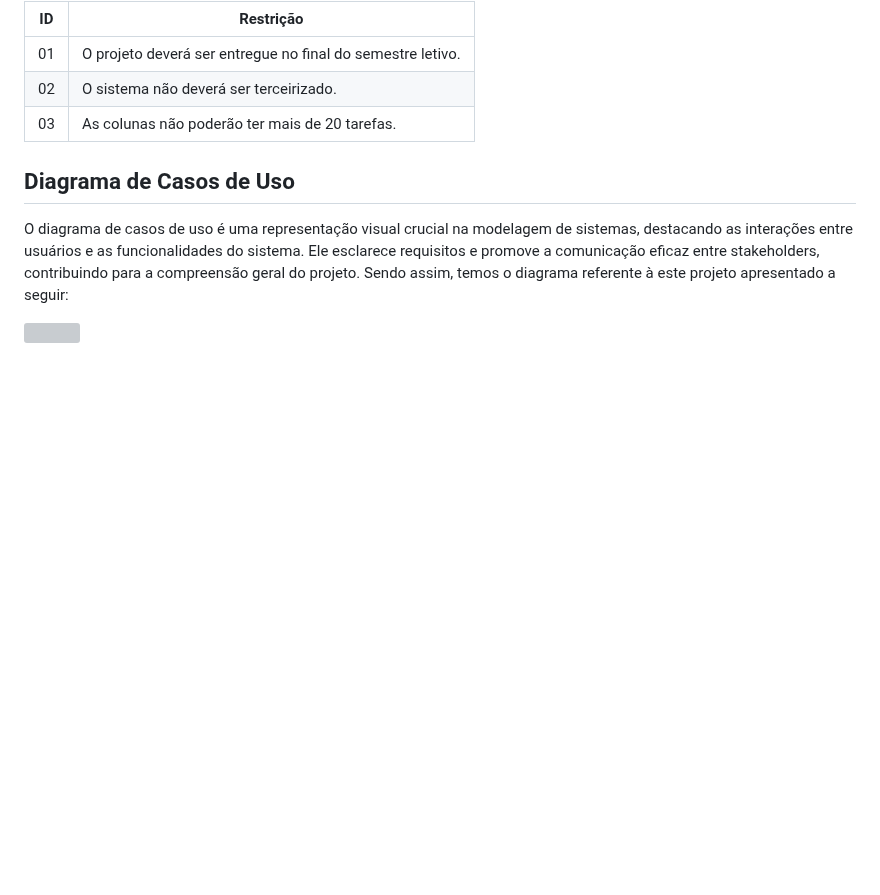
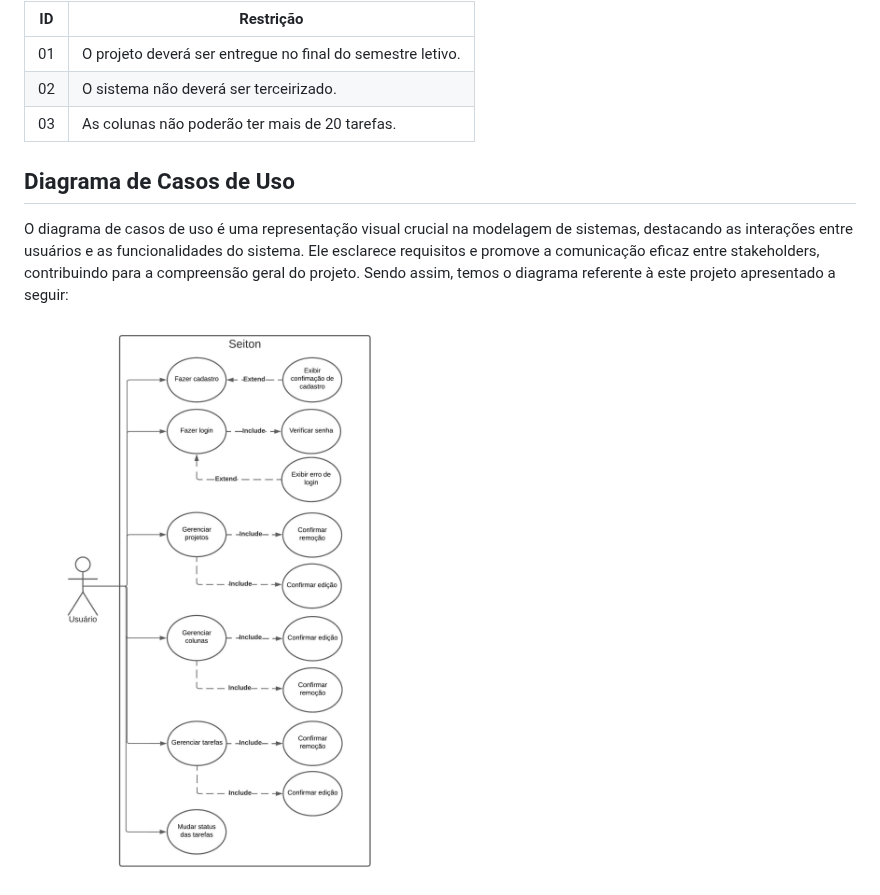
Before and after one commit to ICEI-PUC-Minas-PMV-ADS/pmv-ads-2023-2-e2-proj-int-t5-seiton, a Markdown page: docs/02-Especificação do Projeto.md, the part around the change. GitHub-like rendering; blank space fills up the shorter version; grey boxes are pictures that could not be loaded.

```diff
--- a/docs/02-Especificação do Projeto.md
+++ b/docs/02-Especificação do Projeto.md
@@ -124,4 +124,4 @@ O projeto está restrito pelos itens apresentados na tabela a seguir.
 
 O diagrama de casos de uso é uma representação visual crucial na modelagem de sistemas, destacando as interações entre usuários e as funcionalidades do sistema. Ele esclarece requisitos e promove a comunicação eficaz entre stakeholders, contribuindo para a compreensão geral do projeto. Sendo assim, temos o diagrama referente à este projeto apresentado a seguir:
 
-<img src="./img/diagrama-casos.jpg">
+<img src="./img/Diagrama.jpeg">
```
